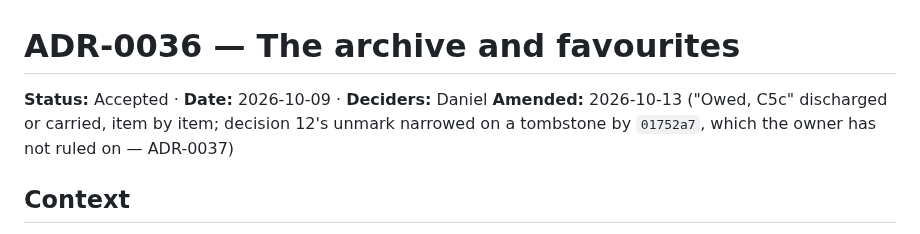
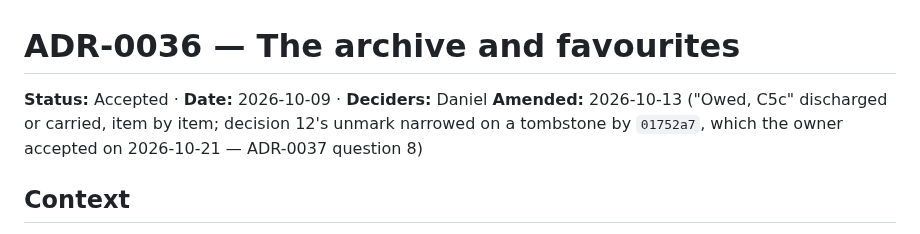
Before and after one commit to Ayodeji97/moyi-backend, a Markdown page: adr/0036-the-archive-and-favourites.md, the part around the change. Rendered like a GitHub page.

```diff
--- a/adr/0036-the-archive-and-favourites.md
+++ b/adr/0036-the-archive-and-favourites.md
@@ -1,7 +1,7 @@
 # ADR-0036 — The archive and favourites
 
 **Status:** Accepted · **Date:** 2026-10-09 · **Deciders:** Daniel
-**Amended:** 2026-10-13 ("Owed, C5c" discharged or carried, item by item; decision 12's unmark narrowed on a tombstone by `01752a7`, which the owner has not ruled on — ADR-0037)
+**Amended:** 2026-10-13 ("Owed, C5c" discharged or carried, item by item; decision 12's unmark narrowed on a tombstone by `01752a7`, which the owner accepted on 2026-10-21 — ADR-0037 question 8)
 
 ## Context
 
```
Also changed, not shown: adr/0037-reactions.md (+3 -2 lines).
